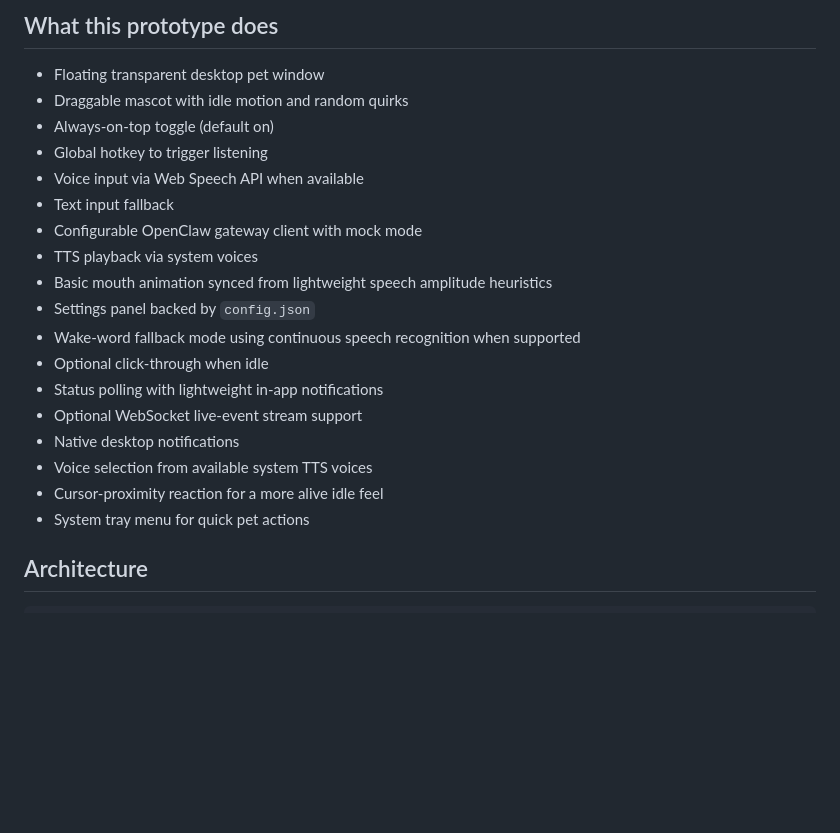
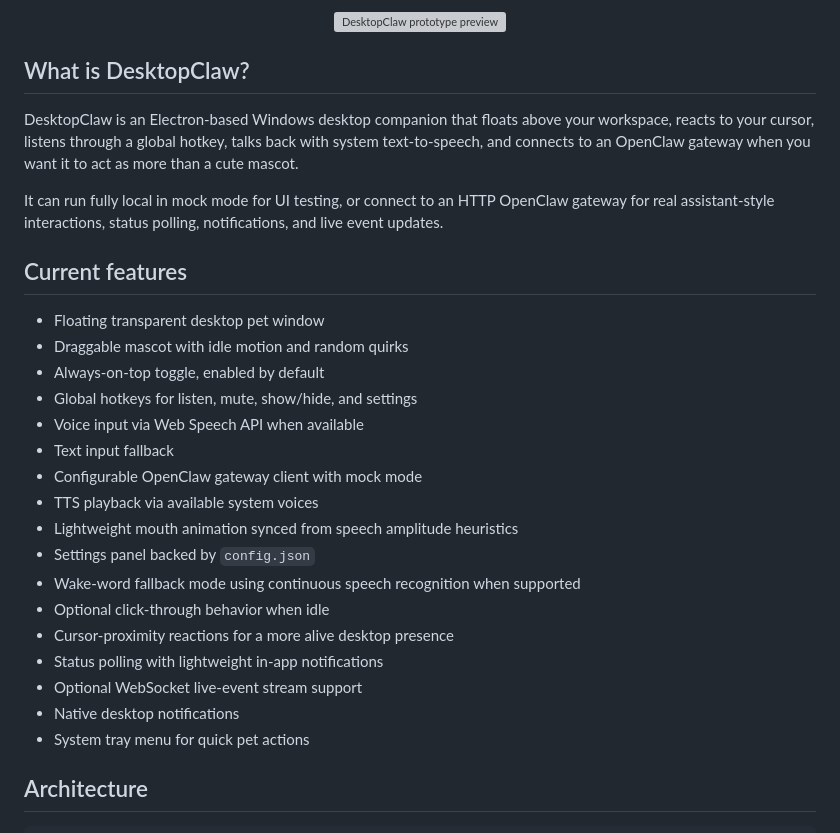
Before and after one commit to divbasson/DesktopClaw, a Markdown page: README.md, the part around one of its changes. Drawn GitHub-style; blank space fills up the shorter version; grey boxes are pictures that could not be loaded.

```diff
--- a/README.md
+++ b/README.md
@@ -26,25 +26,34 @@
 
 <br/>
 
-## What this prototype does
+<div align="center">
+  <img width="240" height="300" alt="DesktopClaw prototype preview" src="https://github.com/user-attachments/assets/6a167d9e-c02a-45a0-a6ad-8459d6400dba" />
+</div>
+
+## What is DesktopClaw?
+
+DesktopClaw is an Electron-based Windows desktop companion that floats above your workspace, reacts to your cursor, listens through a global hotkey, talks back with system text-to-speech, and connects to an OpenClaw gateway when you want it to act as more than a cute mascot.
+
+It can run fully local in mock mode for UI testing, or connect to an HTTP OpenClaw gateway for real assistant-style interactions, status polling, notifications, and live event updates.
+
+## Current features
 
 - Floating transparent desktop pet window
 - Draggable mascot with idle motion and random quirks
-- Always-on-top toggle (default on)
-- Global hotkey to trigger listening
+- Always-on-top toggle, enabled by default
+- Global hotkeys for listen, mute, show/hide, and settings
 - Voice input via Web Speech API when available
 - Text input fallback
 - Configurable OpenClaw gateway client with mock mode
-- TTS playback via system voices
-- Basic mouth animation synced from lightweight speech amplitude heuristics
+- TTS playback via available system voices
+- Lightweight mouth animation synced from speech amplitude heuristics
 - Settings panel backed by `config.json`
 - Wake-word fallback mode using continuous speech recognition when supported
-- Optional click-through when idle
+- Optional click-through behavior when idle
+- Cursor-proximity reactions for a more alive desktop presence
 - Status polling with lightweight in-app notifications
 - Optional WebSocket live-event stream support
 - Native desktop notifications
-- Voice selection from available system TTS voices
-- Cursor-proximity reaction for a more alive idle feel
 - System tray menu for quick pet actions
 
 ## Architecture
```
Also changed, not shown: other parts of README.md (+73 -47 lines).
